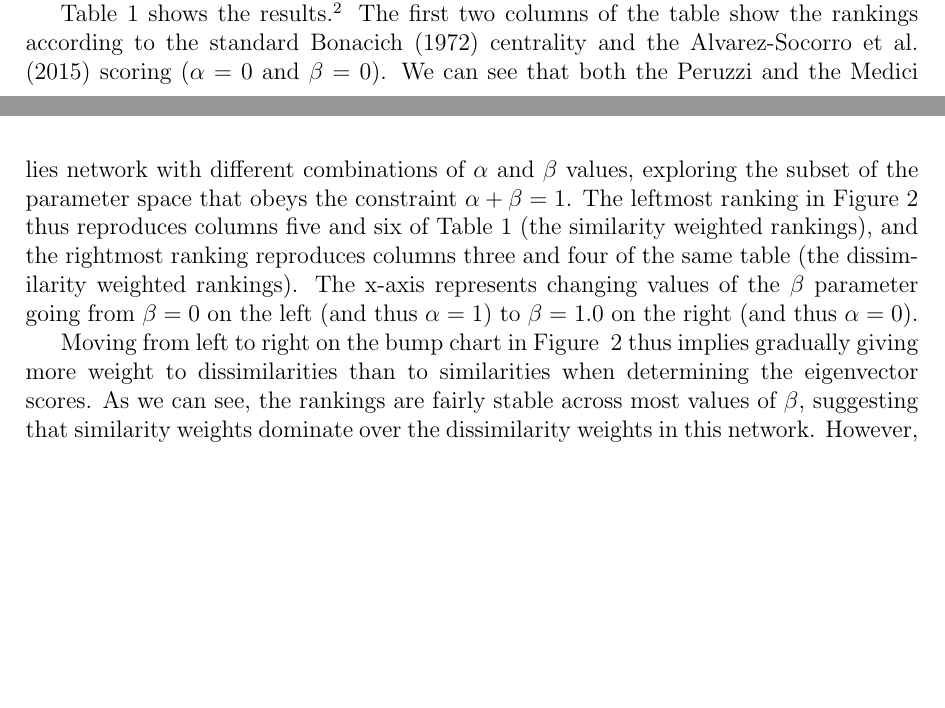
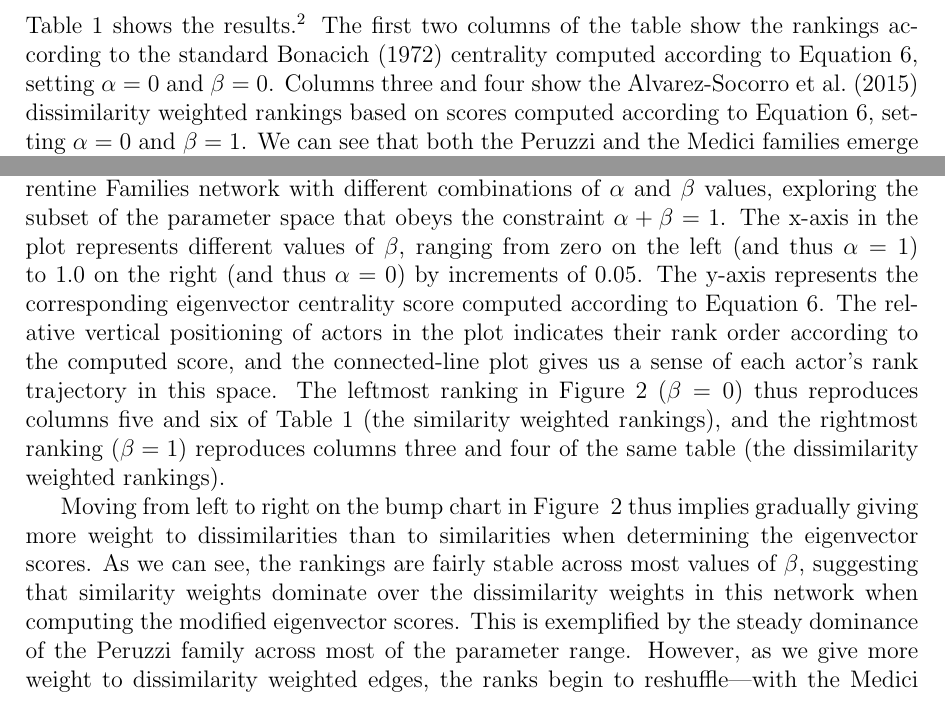
Before and after one commit to olizardo/combining-similarity-eigenvector, a LaTeX paper (manuscript.tex): two parts of pages 7 and 9 of 13 before the commit and two parts of pages 8 and 9 of 13 after it, joined at a grey line, cut so that both start at the same text, the shorter picture padded with empty space. Compiled offline with pdfLaTeX; a missing bibliography style is replaced by a similar one.

Commit message:
Updates from Overleaf

```diff
--- a/manuscript.tex
+++ b/manuscript.tex
@@ -163,13 +163,15 @@ However, if we were thinking of centrality as better indexed by connections to w
 
 \input{main}
 
-Table~\ref{tab:main} shows the results.\footnote{All scores are normalized to fall within the zero to one range.} The first two columns of the table show the rankings according to the standard \citet{bonacich1972factoring-03e} centrality and the \citet{alvarez-socorro2015eigencentrality-66c} scoring ($\alpha = 0$ and $\beta = 0$). We can see that both the Peruzzi and the Medici families emerge as the most central when using raw eigenvector scores (with the Peruzzi slightly edging out the Medici for the top spot). However, as shown in columns three and four of the table, we can see that once we adopt Alvarez-Socorro et al.'s approach ($\alpha = 0$ and $\beta = 1$), which rewards both well-connectedness \textit{and} brokerage, the Medici emerge as the undisputed most central actors in the network, consistent with Padgett and Ansell's \citeyearpar{padgett1993robust-4cc} classic analysis, which relied on the betweenness centrality (another metric that rewards brokerage). The Peruzzi, scored as the most central in the standard eigenvector scoring, drop to a distant third place.
+\subsection*{Results}
+
+Table~\ref{tab:main} shows the results.\footnote{All scores are normalized to fall within the zero to one range.} The first two columns of the table show the rankings according to the standard \citet{bonacich1972factoring-03e} centrality computed according to Equation~\ref{eq:gen}, setting $\alpha = 0$ and $\beta = 0$. Columns three and four show the \citet{alvarez-socorro2015eigencentrality-66c} dissimilarity weighted rankings based on scores computed according to Equation~\ref{eq:gen}, setting $\alpha = 0$ and $\beta = 1$. We can see that both the Peruzzi and the Medici families emerge as the most central when using raw eigenvector scores (with the Peruzzi slightly edging out the Medici for the top spot). However, as shown in columns three and four of the table, we can see that once we adopt the \citet{alvarez-socorro2015eigencentrality-66c} approach, which rewards both well-connectedness \textit{and} brokerage, the Medici emerge as the undisputed most central actors in the network, consistent with Padgett and Ansell's \citeyearpar{padgett1993robust-4cc} classic analysis, which relied on the betweenness centrality (another metric that rewards brokerage). The Peruzzi, scored as the most central in the standard eigenvector scoring, drop to a distant third place.
 
 The fifth and sixth columns of the table show the rankings obtained from Equation~\ref{eq:gen}, first (columns five and six) using $\alpha = 1$ and $\beta = 0$ (giving all weight to being connected to well-connected others who are also adjacent to your other neighbors). From this similarity-based scoring, we can see that the Peruzzi are the undisputed most central actors in the network, while the Medici are fairly peripheral. The other top actors, according to this scoring, all belong to the well-connected core actors revolving around Peruzzi on the right-hand side of Figure~\ref{fig:main}, which are the closest to a well-connected ``core'' of central actors in the graph \citep{borgatti2000models-3c1}.
 
-What if we wanted to combine \textit{both} similarity \textit{and} closure in determining the eigenvector rankings? Here, it would be useful to have a sense of how the rankings respond to different weights assigned to these two factors when determining the edge weights. Figure~\ref{fig:bump} shows a bump chart plotting the rank order of actors in the Florentine Families network with different combinations of $\alpha$ and $\beta$ values, exploring the subset of the parameter space that obeys the constraint $\alpha + \beta = 1$. The leftmost ranking in Figure~\ref{fig:bump} thus reproduces columns five and six of Table~\ref{tab:main} (the similarity weighted rankings), and the rightmost ranking reproduces columns three and four of the same table (the dissimilarity weighted rankings). The x-axis represents changing values of the $\beta$ parameter going from $\beta = 0$ on the left (and thus $\alpha = 1$) to $\beta = 1.0$ on the right (and thus $\alpha = 0$).
+What if we wanted to combine \textit{both} similarity \textit{and} closure in determining the eigenvector rankings? Here, it would be useful to have a sense of how the rankings respond to different weights assigned to these two factors when determining the edge weights. To that end, Figure~\ref{fig:bump} shows a bump chart plotting the rank order of actors in the Florentine Families network with different combinations of $\alpha$ and $\beta$ values, exploring the subset of the parameter space that obeys the constraint $\alpha + \beta = 1$. The x-axis in the plot represents different values of $\beta$, ranging from zero on the left (and thus $\alpha = 1$) to 1.0 on the right (and thus $\alpha = 0$) by increments of $0.05$. The y-axis represents the corresponding eigenvector centrality score computed according to Equation~\ref{eq:gen}. The relative vertical positioning of actors in the plot indicates their rank order according to the computed score, and the connected-line plot gives us a sense of each actor's rank trajectory in this space. The leftmost ranking in Figure~\ref{fig:bump} ($\beta = 0$) thus reproduces columns five and six of Table~\ref{tab:main} (the similarity weighted rankings), and the rightmost ranking ($\beta = 1$) reproduces columns three and four of the same table (the dissimilarity weighted rankings).
 
-Moving from left to right on the bump chart in Figure~~\ref{fig:bump} thus implies gradually giving more weight to dissimilarities than to similarities when determining the eigenvector scores. As we can see, the rankings are fairly stable across most values of $\beta$, suggesting that similarity weights dominate over the dissimilarity weights in this network. However, the ranks begin to reshuffle toward something resembling the \citet{alvarez-socorro2015eigencentrality-66c} scores in the region where $\beta > 0.80$, on the rightmost part of the plot, suggesting that here we can determine a compromise ranking that takes into account both similarity and dissimilarity information in the network by drawing parameter values from this area.
+Moving from left to right on the bump chart in Figure~~\ref{fig:bump} thus implies gradually giving more weight to dissimilarities than to similarities when determining the eigenvector scores. As we can see, the rankings are fairly stable across most values of $\beta$, suggesting that similarity weights dominate over the dissimilarity weights in this network when computing the modified eigenvector scores. This is exemplified by the steady dominance of the Peruzzi family across most of the parameter range. However, as we give more weight to dissimilarity weighted edges, the ranks begin to reshuffle---with the Medici family gradually rising up the ranks---toward something resembling the \citet{alvarez-socorro2015eigencentrality-66c} scores in the region where $\beta > 0.80$, on the rightmost part of the plot, suggesting that we can determine a compromise ranking that takes into account both similarity and dissimilarity information in the network by drawing parameter values from this area.
 
 Columns seven and eight of Table~\ref{tab:main} provide one such snapshot, with $\beta = 0.85$ corresponding to the dashed red vertical line in Figure~\ref{fig:bump}. We can see that the ``hybrid'' approach, as expected, produces a compromise ranking in which nodes that combine both brokerage and similarity-based connectivity strategies appear toward the top. The Barbadori family is notable in this respect: They are a distant second in the approach of \citet{alvarez-socorro2015eigencentrality-66c} and in sixth place when ranking nodes according to the similarity weight, but they appear in second place in the hybrid rank, suggesting they do a good job of combining both brokerage and closure connectivity strategies.
 
```
Also changed, not shown: manuscript.tex (2 more changed lines).
